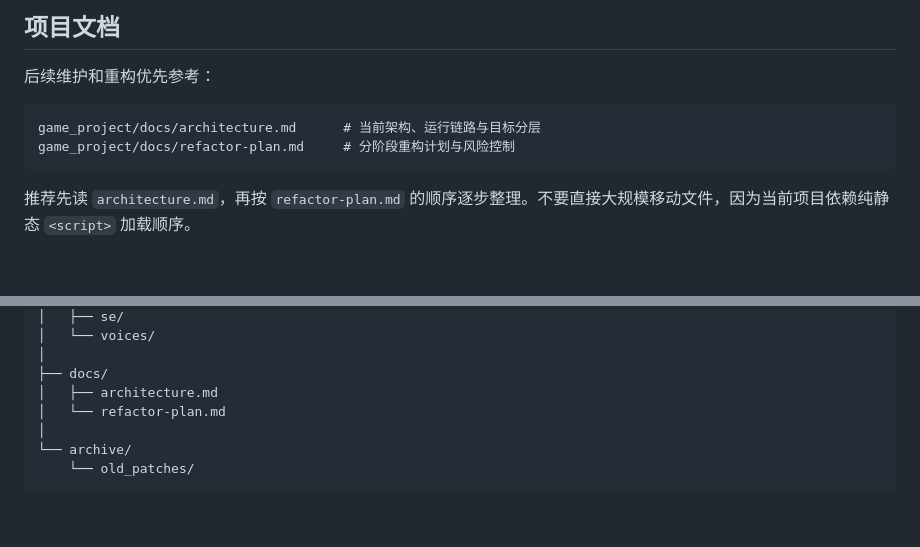
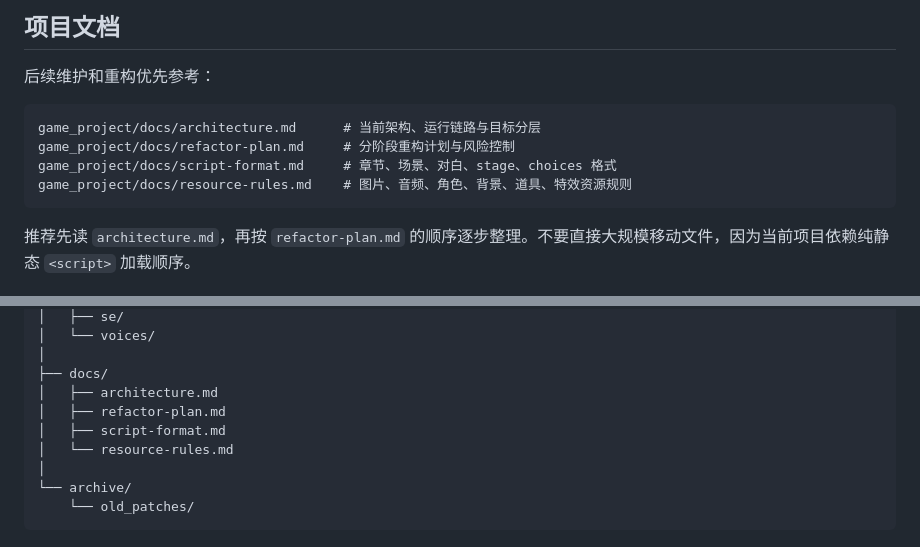
Before and after one commit to maydayyezhen/gal, a Markdown page: README.md, 2 parts joined by grey strips. Drawn GitHub-style; blank space fills up the shorter version.

Commit message:
docs: add script and resource docs to README index

````diff
--- a/README.md
+++ b/README.md
@@ -54,6 +54,8 @@ http://localhost:8000/editor.html
 ```text
 game_project/docs/architecture.md      # 当前架构、运行链路与目标分层
 game_project/docs/refactor-plan.md     # 分阶段重构计划与风险控制
+game_project/docs/script-format.md     # 章节、场景、对白、stage、choices 格式
+game_project/docs/resource-rules.md    # 图片、音频、角色、背景、道具、特效资源规则
 ```
 
 推荐先读 `architecture.md`，再按 `refactor-plan.md` 的顺序逐步整理。不要直接大规模移动文件，因为当前项目依赖纯静态 `<script>` 加载顺序。
@@ -111,7 +113,9 @@ game_project/
 │
 ├── docs/
 │   ├── architecture.md
-│   └── refactor-plan.md
+│   ├── refactor-plan.md
+│   ├── script-format.md
+│   └── resource-rules.md
 │
 └── archive/
     └── old_patches/
````
